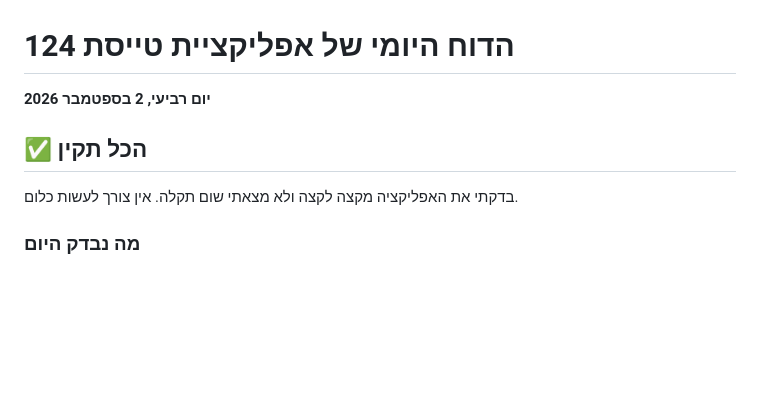
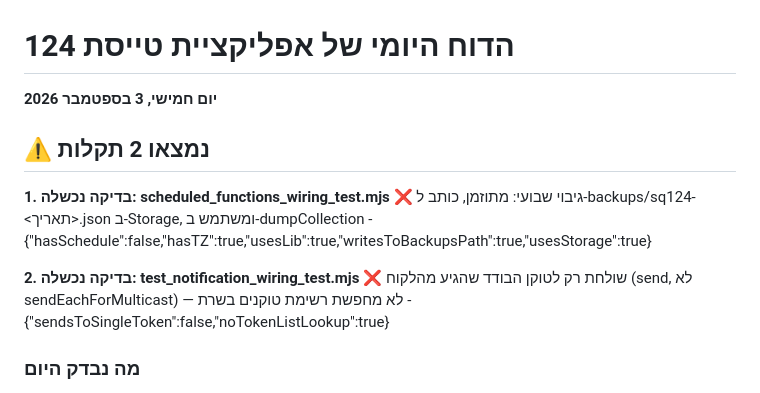
Before and after one commit to apps-lanziano/124, a Markdown page: qa/reports/latest.md, the part around one of its changes. GitHub-like rendering; blank space fills up the shorter version.

```diff
--- a/qa/reports/latest.md
+++ b/qa/reports/latest.md
@@ -1,10 +1,14 @@
 # הדוח היומי של אפליקציית טייסת 124
 
-**יום רביעי, 2 בספטמבר 2026**
+**יום חמישי, 3 בספטמבר 2026**
 
-## ✅ הכל תקין
+## ⚠️ נמצאו 2 תקלות
 
-בדקתי את האפליקציה מקצה לקצה ולא מצאתי שום תקלה. אין צורך לעשות כלום.
+**1. בדיקה נכשלה: scheduled_functions_wiring_test.mjs**
+❌ גיבוי שבועי: מתוזמן, כותב ל-backups/sq124-<תאריך>.json ב-Storage, ומשתמש ב-dumpCollection - {"hasSchedule":false,"hasTZ":true,"usesLib":true,"writesToBackupsPath":true,"usesStorage":true}
+
+**2. בדיקה נכשלה: test_notification_wiring_test.mjs**
+❌ שולחת רק לטוקן הבודד שהגיע מהלקוח (send, לא sendEachForMulticast) — לא מחפשת רשימת טוקנים בשרת - {"sendsToSingleToken":false,"noTokenListLookup":true}
 
 ### מה נבדק היום
 
```
Also changed, not shown: other parts of qa/reports/latest.md (+16 -11 lines).
